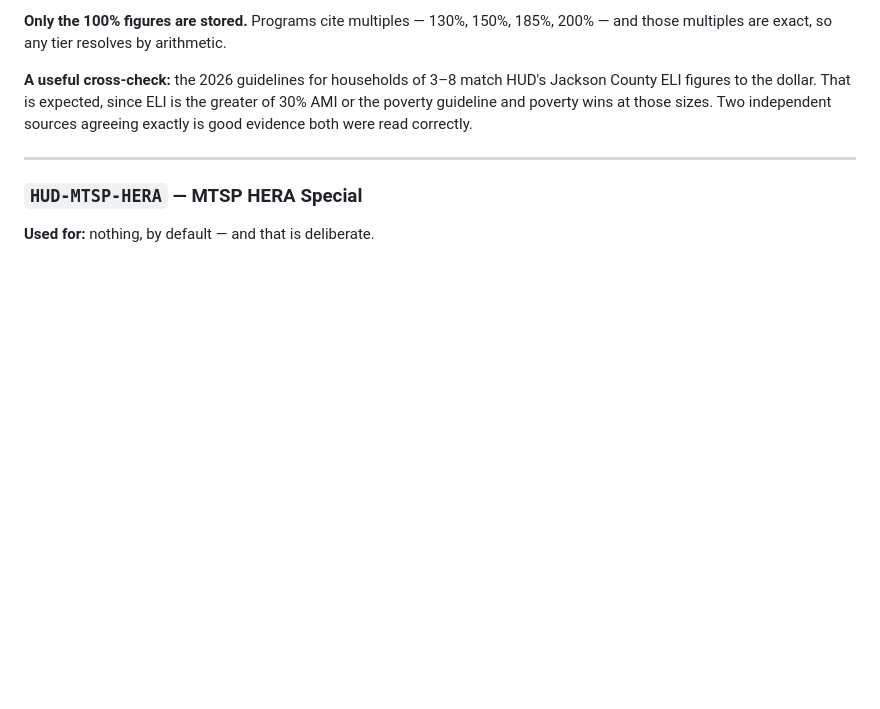
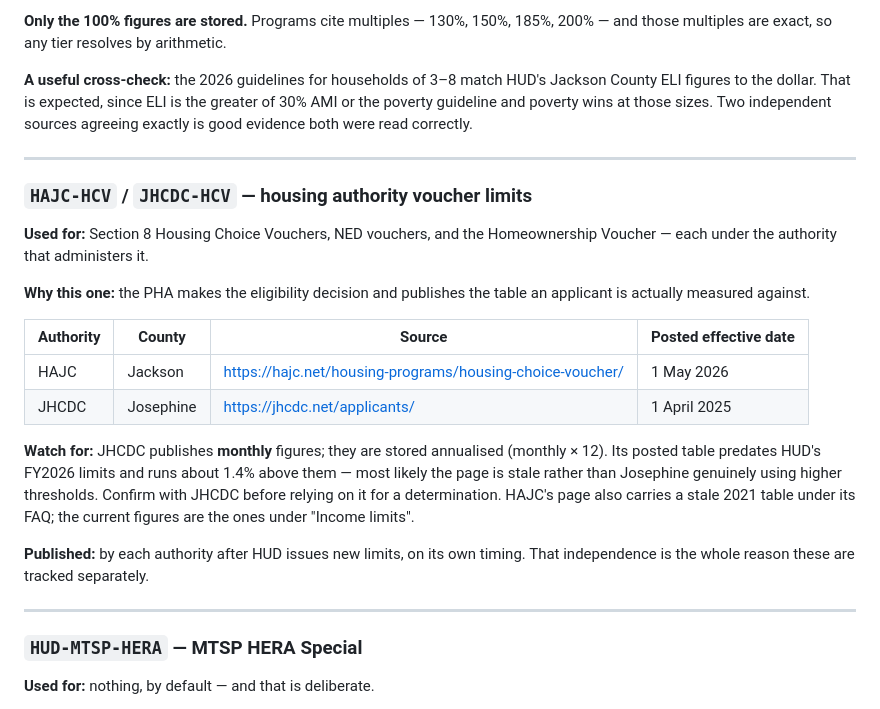
Before and after one commit to Rangerzack/Toto-housing-companion, a Markdown page: docs/SOP-income-standards.md, the part around one of its changes. Drawn GitHub-style; blank space fills up the shorter version.

```diff
--- a/docs/SOP-income-standards.md
+++ b/docs/SOP-income-standards.md
@@ -211,6 +229,31 @@ independent sources agreeing exactly is good evidence both were read correctly.
 
 ---
 
+### `HAJC-HCV` / `JHCDC-HCV` — housing authority voucher limits
+
+**Used for:** Section 8 Housing Choice Vouchers, NED vouchers, and the
+Homeownership Voucher — each under the authority that administers it.
+
+**Why this one:** the PHA makes the eligibility decision and publishes the
+table an applicant is actually measured against.
+
+| Authority | County | Source | Posted effective date |
+| --------- | ------ | ------ | --------------------- |
+| HAJC | Jackson | <https://hajc.net/housing-programs/housing-choice-voucher/> | 1 May 2026 |
+| JHCDC | Josephine | <https://jhcdc.net/applicants/> | 1 April 2025 |
+
+**Watch for:** JHCDC publishes **monthly** figures; they are stored annualised
+(monthly × 12). Its posted table predates HUD's FY2026 limits and runs about
+1.4% above them — most likely the page is stale rather than Josephine genuinely
+using higher thresholds. Confirm with JHCDC before relying on it for a
+determination. HAJC's page also carries a stale 2021 table under its FAQ; the
+current figures are the ones under "Income limits".
+
+**Published:** by each authority after HUD issues new limits, on its own
+timing. That independence is the whole reason these are tracked separately.
+
+---
+
 ### `HUD-MTSP-HERA` — MTSP HERA Special
 
 **Used for:** nothing, by default — and that is deliberate.
```
Also changed, not shown: other parts of docs/SOP-income-standards.md (+86 -18 lines).
